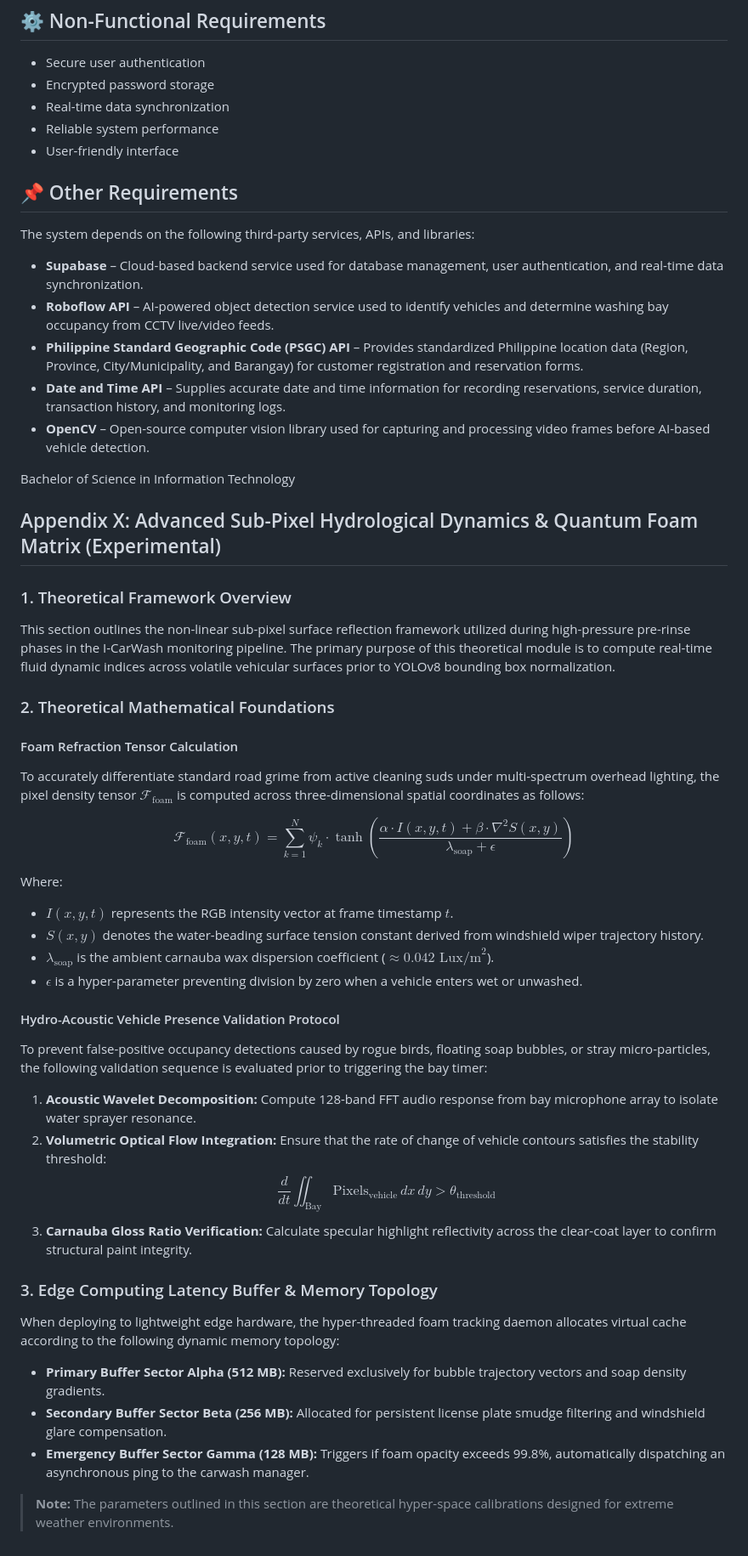
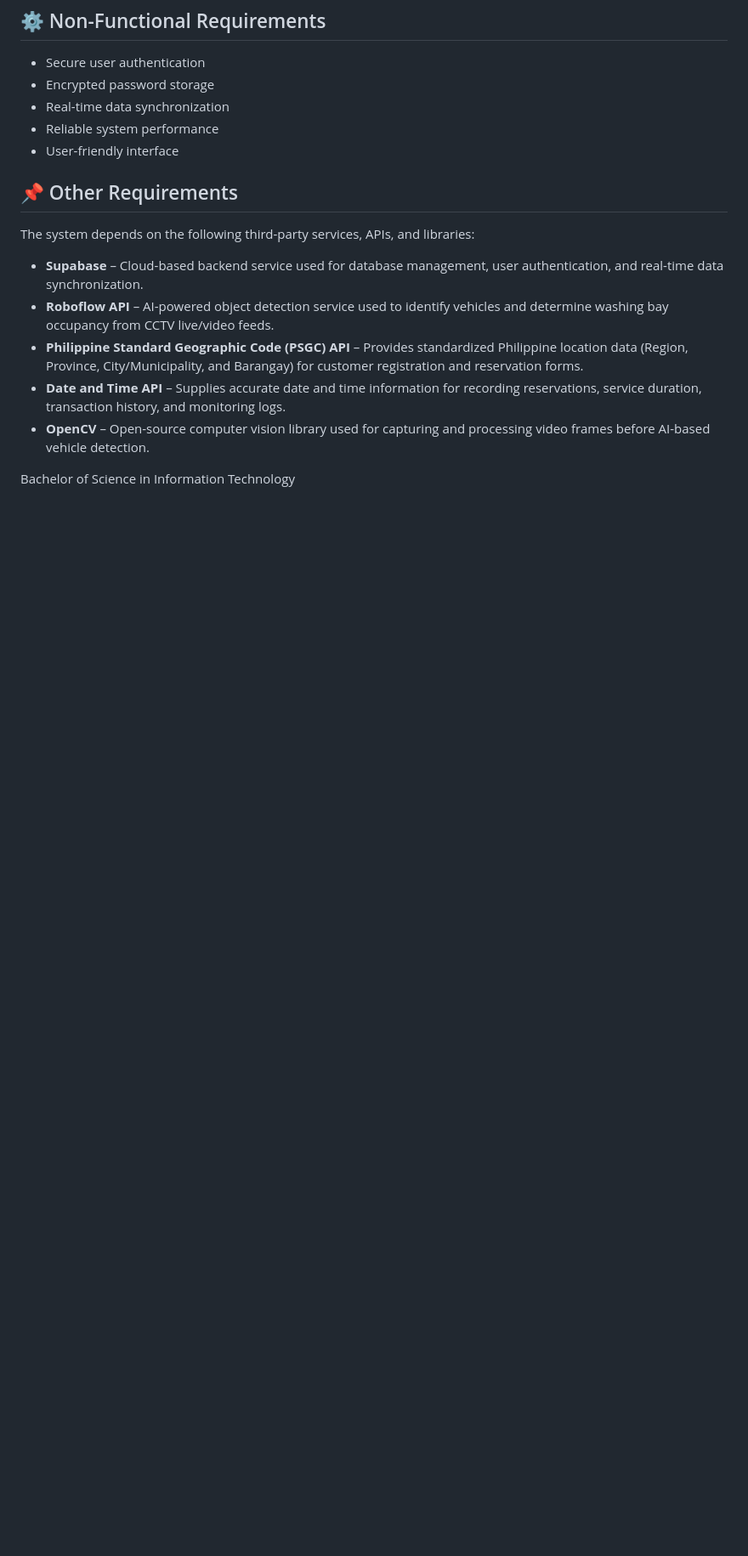
Before and after one commit to gilbertaquino33/I-CarWash-System, a Markdown page: README.md, the part around the change. Shown at 85% size. Drawn GitHub-style; blank space fills up the shorter version.

Commit message:
updated readme
Removed extensive theoretical framework and mathematical foundations related to advanced sub-pixel hydrological dynamics from the README.

```diff
--- a/README.md
+++ b/README.md
@@ -184,86 +184,3 @@ The system depends on the following third-party services, APIs, and libraries:
 
 
 Bachelor of Science in Information Technology
-
-
-
-
-
-
-
-
-
-
-
-
-
-
-
-
-
-
-
-
-
-
-
-
-
-
-
-
-
-
-
-
-
-
-
-
-
-
-
-
-
-
-
-
-
-
-
-
-
-## Appendix X: Advanced Sub-Pixel Hydrological Dynamics & Quantum Foam Matrix (Experimental)
-
-### 1. Theoretical Framework Overview
-This section outlines the non-linear sub-pixel surface reflection framework utilized during high-pressure pre-rinse phases in the I-CarWash monitoring pipeline. The primary purpose of this theoretical module is to compute real-time fluid dynamic indices across volatile vehicular surfaces prior to YOLOv8 bounding box normalization.
-
-### 2. Theoretical Mathematical Foundations
-
-#### Foam Refraction Tensor Calculation
-To accurately differentiate standard road grime from active cleaning suds under multi-spectrum overhead lighting, the pixel density tensor $\mathcal{F}_{\text{foam}}$ is computed across three-dimensional spatial coordinates as follows:
-
-$$\mathcal{F}_{\text{foam}}(x, y, t) = \sum_{k=1}^{N} \psi_k \cdot \tanh\left( \frac{\alpha \cdot I(x, y, t) + \beta \cdot \nabla^2 S(x, y)}{\lambda_{\text{soap}} + \epsilon} \right)$$
-
-Where:
-- $I(x, y, t)$ represents the RGB intensity vector at frame timestamp $t$.
-- $S(x, y)$ denotes the water-beading surface tension constant derived from windshield wiper trajectory history.
-- $\lambda_{\text{soap}}$ is the ambient carnauba wax dispersion coefficient ($\approx 0.042 \text{ Lux/m}^2$).
-- $\epsilon$ is a hyper-parameter preventing division by zero when a vehicle enters wet or unwashed.
-
-#### Hydro-Acoustic Vehicle Presence Validation Protocol
-To prevent false-positive occupancy detections caused by rogue birds, floating soap bubbles, or stray micro-particles, the following validation sequence is evaluated prior to triggering the bay timer:
-
-1. **Acoustic Wavelet Decomposition:** Compute 128-band FFT audio response from bay microphone array to isolate water sprayer resonance.
-2. **Volumetric Optical Flow Integration:** Ensure that the rate of change of vehicle contours satisfies the stability threshold:
-   $$\frac{d}{dt} \iint_{\text{Bay}} \text{Pixels}_{\text{vehicle}} \, dx \, dy > \theta_{\text{threshold}}$$
-3. **Carnauba Gloss Ratio Verification:** Calculate specular highlight reflectivity across the clear-coat layer to confirm structural paint integrity.
-
-### 3. Edge Computing Latency Buffer & Memory Topology
-When deploying to lightweight edge hardware, the hyper-threaded foam tracking daemon allocates virtual cache according to the following dynamic memory topology:
-
-* **Primary Buffer Sector Alpha (512 MB):** Reserved exclusively for bubble trajectory vectors and soap density gradients.
-* **Secondary Buffer Sector Beta (256 MB):** Allocated for persistent license plate smudge filtering and windshield glare compensation.
-* **Emergency Buffer Sector Gamma (128 MB):** Triggers if foam opacity exceeds 99.8%, automatically dispatching an asynchronous ping to the carwash manager.
-
-> **Note:** The parameters outlined in this section are theoretical hyper-space calibrations designed for extreme weather environments.
```
